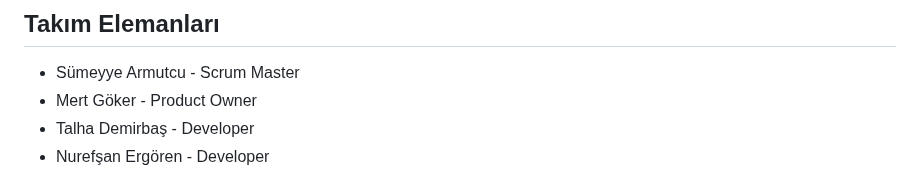
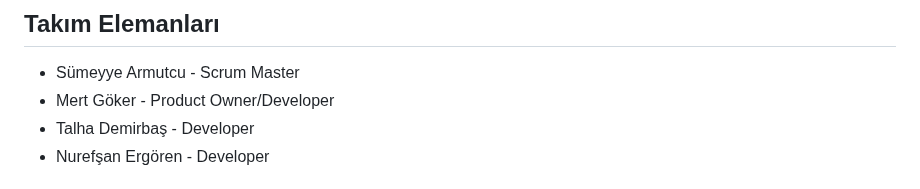
Before and after one commit to sumeyye-armutcu/F-65, a Markdown page: README.md, the part around the change. Drawn GitHub-style.

```diff
--- a/README.md
+++ b/README.md
@@ -7,7 +7,7 @@ Takım Flutter 65
 
 ## Takım Elemanları
 - Sümeyye Armutcu - Scrum Master
-- Mert Göker - Product Owner
+- Mert Göker - Product Owner/Developer
 - Talha Demirbaş - Developer
 - Nurefşan Ergören - Developer
 
```
